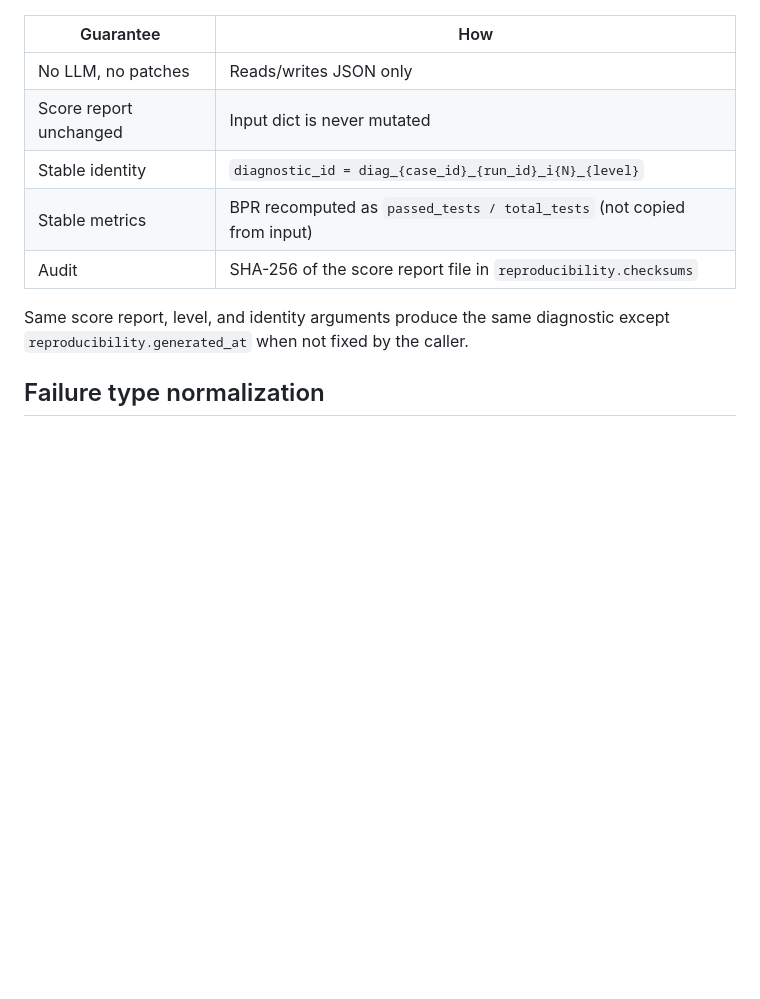
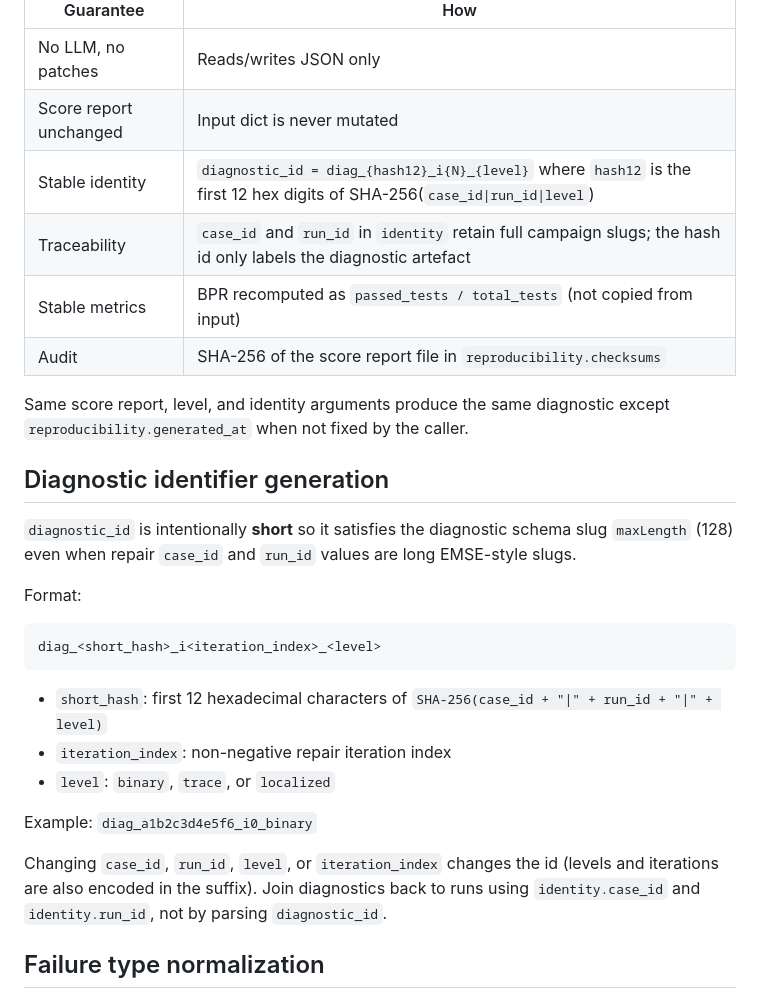
Before and after one commit to cesar-andress/fsm-repairability-study, a Markdown page: docs/diagnostic_generation.md, the part around the change. Drawn GitHub-style; blank space fills up the shorter version.

Commit message:
docs: document diagnostic identifier generation
Describe hash-based diagnostic_id format and traceability via identity fields.

Co-authored-by: Cursor <cursoragent@cursor.com>

````diff
--- a/docs/diagnostic_generation.md
+++ b/docs/diagnostic_generation.md
@@ -12,11 +12,30 @@ Formal definition of the artefact: [`diagnostic_model.md`](diagnostic_model.md).
 |-----------|-----|
 | No LLM, no patches | Reads/writes JSON only |
 | Score report unchanged | Input dict is never mutated |
-| Stable identity | `diagnostic_id = diag_{case_id}_{run_id}_i{N}_{level}` |
+| Stable identity | `diagnostic_id = diag_{hash12}_i{N}_{level}` where `hash12` is the first 12 hex digits of SHA-256(`case_id\|run_id\|level`) |
+| Traceability | `case_id` and `run_id` in `identity` retain full campaign slugs; the hash id only labels the diagnostic artefact |
 | Stable metrics | BPR recomputed as `passed_tests / total_tests` (not copied from input) |
 | Audit | SHA-256 of the score report file in `reproducibility.checksums` |
 
 Same score report, level, and identity arguments produce the same diagnostic except `reproducibility.generated_at` when not fixed by the caller.
+
+## Diagnostic identifier generation
+
+`diagnostic_id` is intentionally **short** so it satisfies the diagnostic schema slug `maxLength` (128) even when repair `case_id` and `run_id` values are long EMSE-style slugs.
+
+Format:
+
+```text
+diag_<short_hash>_i<iteration_index>_<level>
+```
+
+- `short_hash`: first 12 hexadecimal characters of `SHA-256(case_id + "|" + run_id + "|" + level)`
+- `iteration_index`: non-negative repair iteration index
+- `level`: `binary`, `trace`, or `localized`
+
+Example: `diag_a1b2c3d4e5f6_i0_binary`
+
+Changing `case_id`, `run_id`, `level`, or `iteration_index` changes the id (levels and iterations are also encoded in the suffix). Join diagnostics back to runs using `identity.case_id` and `identity.run_id`, not by parsing `diagnostic_id`.
 
 ## Failure type normalization
 
````
